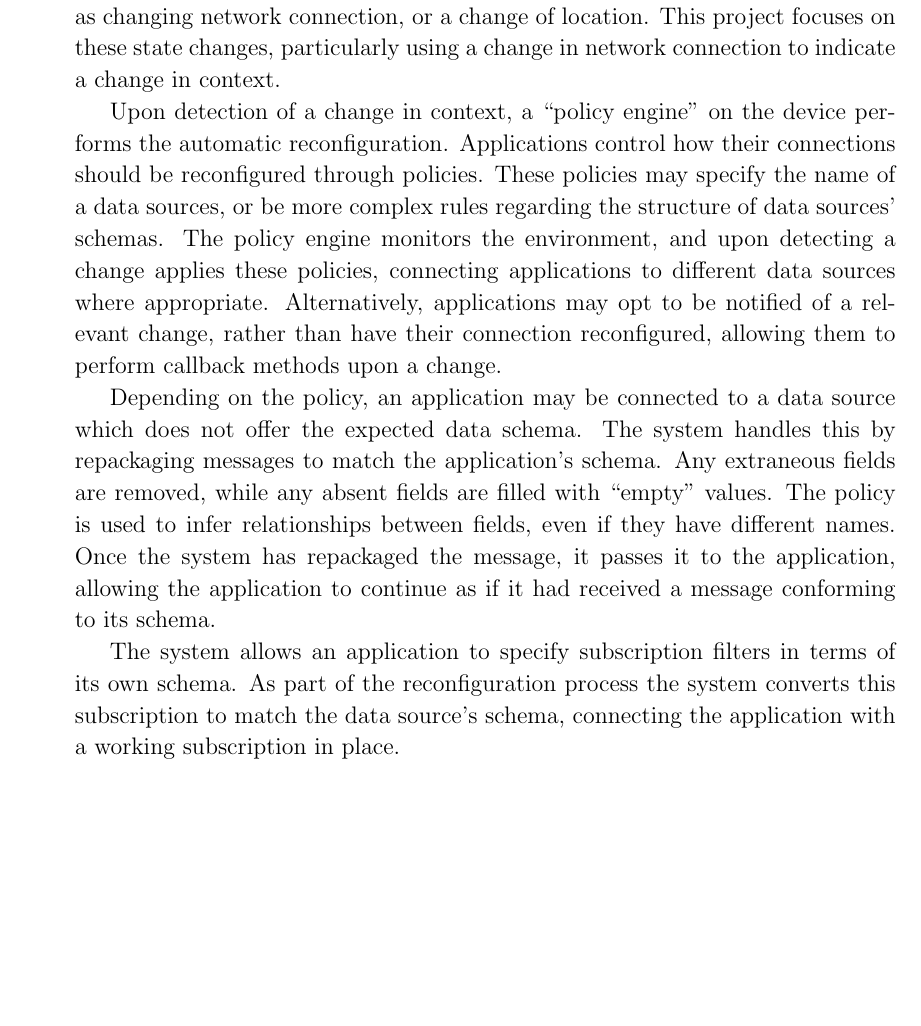
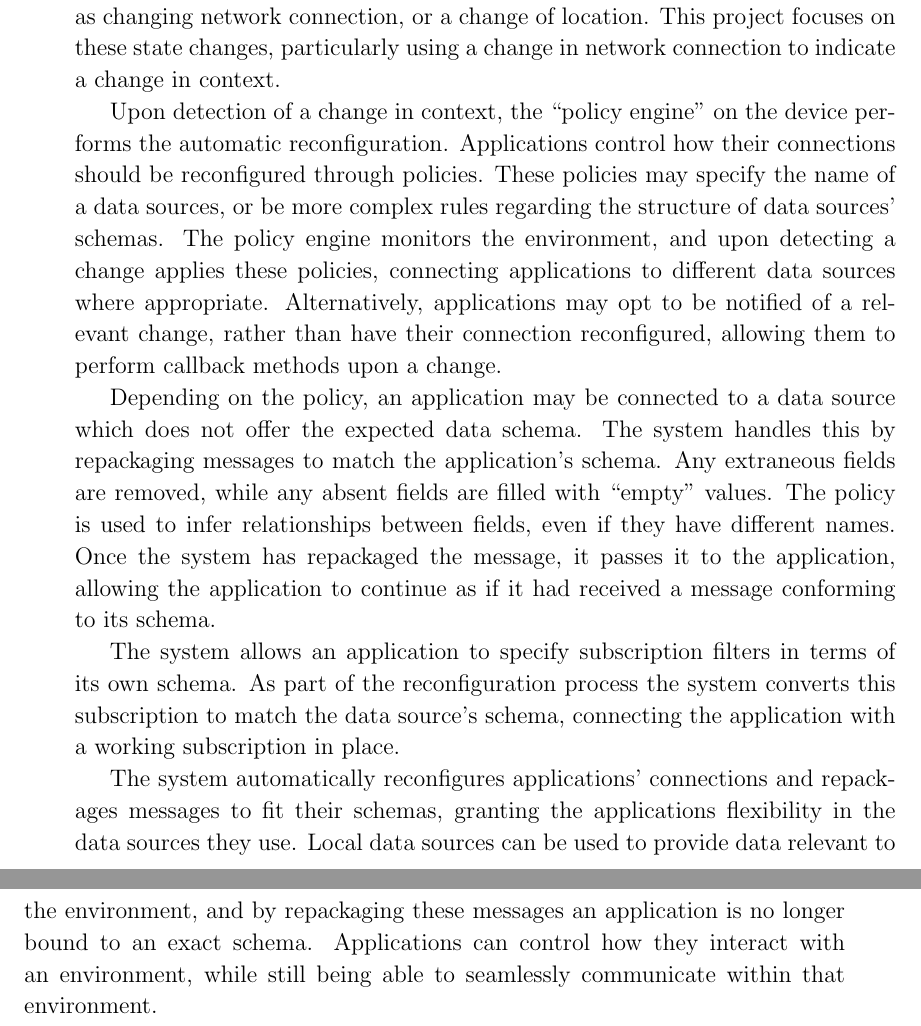
Before and after one commit to tomcsmith1990/sbus-android, a LaTeX thesis (SBUS-Android/diss/diss.tex): part of page 11 of 37 before the commit and two parts of pages 11 and 12 of 37 after it, the two joined at a grey line, cut so that both start at the same text, the shorter picture padded with empty space. Compiled offline with pdfLaTeX.

Commit message:
Diss: summary in intro

```diff
--- a/SBUS-Android/diss/diss.tex
+++ b/SBUS-Android/diss/diss.tex
@@ -187,7 +188,7 @@ Finally, there are state changes in the system, such as changing network connect
 This project focuses on these state changes, particularly using a change in network connection to indicate a change in context.
 
 % policy engine
-Upon detection of a change in context, a ``policy engine'' on the device performs the automatic reconfiguration.
+Upon detection of a change in context, the ``policy engine'' on the device performs the automatic reconfiguration.
 Applications control how their connections should be reconfigured through policies.
 These policies may specify the name of a data sources, or be more complex rules regarding the structure of data sources' schemas.
 The policy engine monitors the environment, and upon detecting a change applies these policies, connecting applications to different data sources where appropriate.
@@ -201,6 +202,11 @@ Once the system has repackaged the message, it passes it to the application, all
 % subscription
 The system allows an application to specify subscription filters in terms of its own schema.
 As part of the reconfiguration process the system converts this subscription to match the data source's schema, connecting the application with a working subscription in place.
+
+% summarise
+The system automatically reconfigures applications' connections and repackages messages to fit their schemas, granting the applications flexibility in the data sources they use.
+Local data sources can be used to provide data relevant to the environment, and by repackaging these messages an application is no longer bound to an exact schema.
+Applications can control how they interact with an environment, while still being able to seamlessly communicate within that environment.
 
 \cleardoublepage
 
```
Also changed, not shown: SBUS-Android/diss/diss.tex (5 more changed lines).
